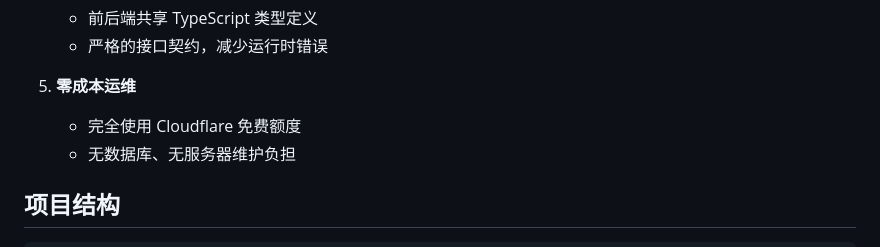
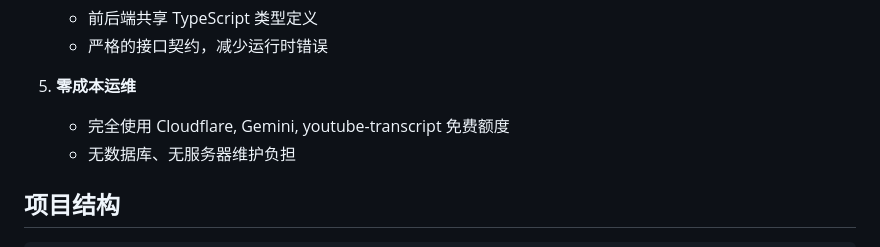
Before and after one commit to zerosrat/youtube-to-article, a Markdown page: README.md, the part around one of its changes. Drawn GitHub-style.

```diff
--- a/README.md
+++ b/README.md
@@ -150,7 +161,7 @@ wrangler pages deploy dist
    - 严格的接口契约，减少运行时错误
 
 5. **零成本运维**
-   - 完全使用 Cloudflare 免费额度
+   - 完全使用 Cloudflare, Gemini, youtube-transcript 免费额度
    - 无数据库、无服务器维护负担
 
 ## 项目结构
```
Also changed, not shown: other parts of README.md (+11 -0 lines).
